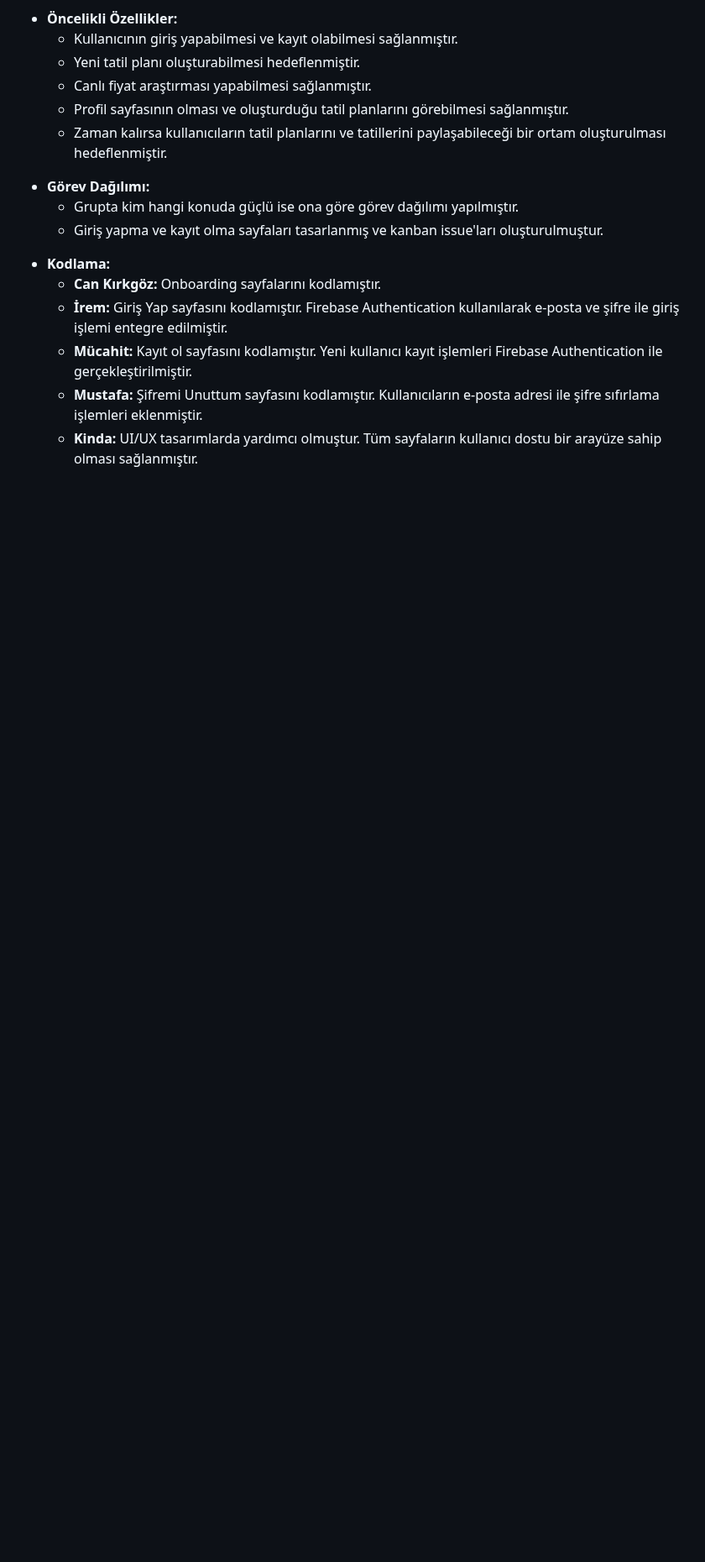
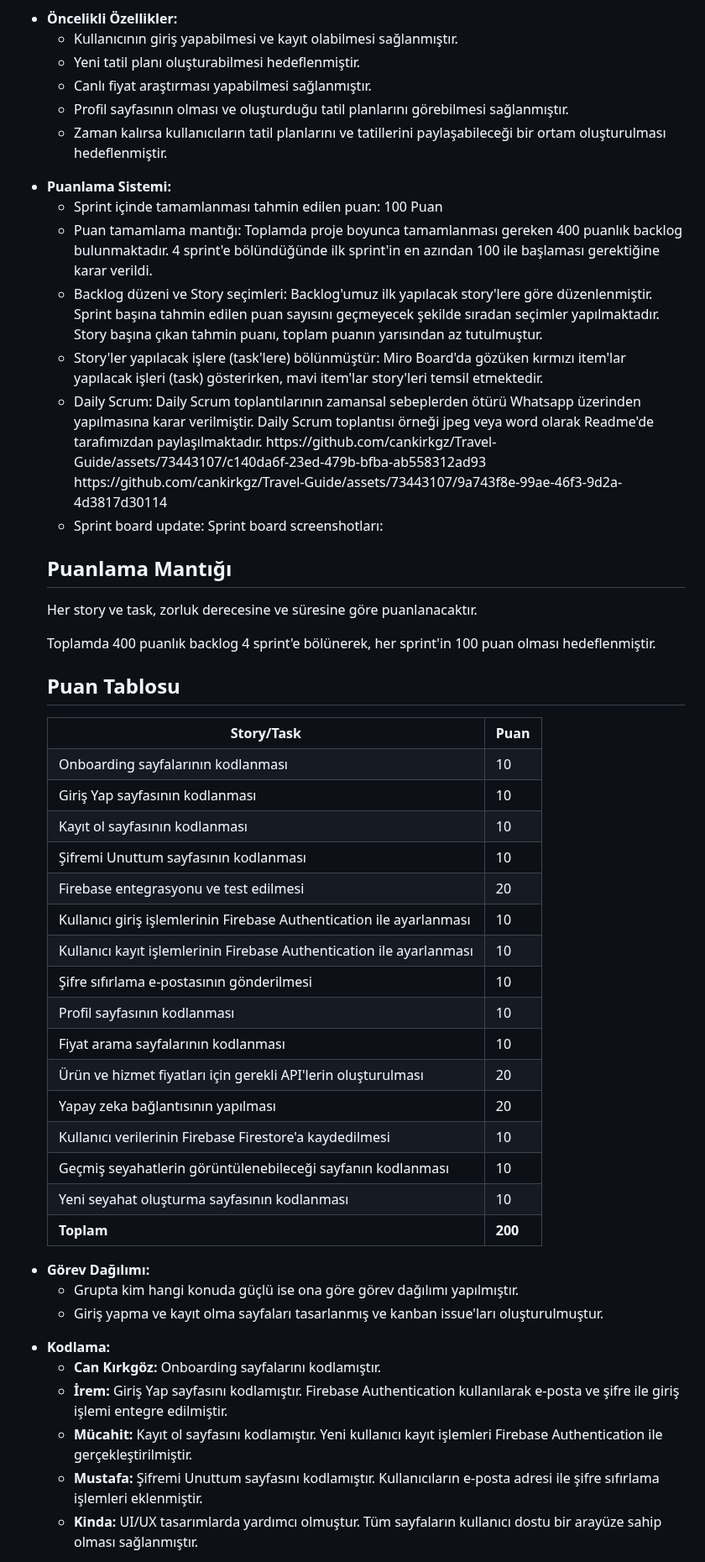
Before and after one commit to cankirkgz/Ternai, a Markdown page: README.md, the part around one of its changes. Shown at 84% size. Drawn GitHub-style; blank space fills up the shorter version.

```diff
--- a/README.md
+++ b/README.md
@@ -135,6 +135,89 @@
         <li>Profil sayfasının olması ve oluşturduğu tatil planlarını görebilmesi sağlanmıştır.</li>
         <li>Zaman kalırsa kullanıcıların tatil planlarını ve tatillerini paylaşabileceği bir ortam oluşturulması hedeflenmiştir.</li>
     </ul>
+        <li><strong>Puanlama Sistemi:</strong></li>
+    <ul>
+        <li>Sprint içinde tamamlanması tahmin edilen puan: 100 Puan</li>
+        <li>Puan tamamlama mantığı: Toplamda proje boyunca tamamlanması gereken 400 puanlık backlog bulunmaktadır. 4 sprint'e bölündüğünde ilk sprint'in en azından 100 ile başlaması gerektiğine karar verildi.</li>
+        <li>Backlog düzeni ve Story seçimleri: Backlog'umuz ilk yapılacak story'lere göre düzenlenmiştir. Sprint başına tahmin edilen puan sayısını geçmeyecek şekilde sıradan seçimler yapılmaktadır. Story başına çıkan tahmin puanı, toplam puanın yarısından az tutulmuştur.</li>
+        <li>Story'ler yapılacak işlere (task'lere) bölünmüştür: Miro Board'da gözüken kırmızı item'lar yapılacak işleri (task) gösterirken, mavi item'lar story'leri temsil etmektedir.</li>
+        <li>Daily Scrum: Daily Scrum toplantılarının zamansal sebeplerden ötürü Whatsapp üzerinden yapılmasına karar verilmiştir. Daily Scrum toplantısı örneği jpeg veya word olarak Readme'de tarafımızdan paylaşılmaktadır. https://github.com/cankirkgz/Travel-Guide/assets/73443107/c140da6f-23ed-479b-bfba-ab558312ad93 https://github.com/cankirkgz/Travel-Guide/assets/73443107/9a743f8e-99ae-46f3-9d2a-4d3817d30114</li>
+        <li>Sprint board update: Sprint board screenshotları:</li>
+    </ul>
+    <h2>Puanlama Mantığı</h2>
+    <p>Her story ve task, zorluk derecesine ve süresine göre puanlanacaktır.</p>
+    <p>Toplamda 400 puanlık backlog 4 sprint'e bölünerek, her sprint'in 100 puan olması hedeflenmiştir.</p>
+    <h2>Puan Tablosu</h2>
+    <table>
+        <tr>
+            <th>Story/Task</th>
+            <th>Puan</th>
+        </tr>
+        <tr>
+            <td>Onboarding sayfalarının kodlanması</td>
+            <td>10</td>
+        </tr>
+        <tr>
+            <td>Giriş Yap sayfasının kodlanması</td>
+            <td>10</td>
+        </tr>
+        <tr>
+            <td>Kayıt ol sayfasının kodlanması</td>
+            <td>10</td>
+        </tr>
+        <tr>
+            <td>Şifremi Unuttum sayfasının kodlanması</td>
+            <td>10</td>
+        </tr>
+        <tr>
+            <td>Firebase entegrasyonu ve test edilmesi</td>
+            <td>20</td>
+        </tr>
+        <tr>
+            <td>Kullanıcı giriş işlemlerinin Firebase Authentication ile ayarlanması</td>
+            <td>10</td>
+        </tr>
+        <tr>
+            <td>Kullanıcı kayıt işlemlerinin Firebase Authentication ile ayarlanması</td>
+            <td>10</td>
+        </tr>
+        <tr>
+            <td>Şifre sıfırlama e-postasının gönderilmesi</td>
+            <td>10</td>
+        </tr>
+        <tr>
+            <td>Profil sayfasının kodlanması</td>
+            <td>10</td>
+        </tr>
+        <tr>
+            <td>Fiyat arama sayfalarının kodlanması</td>
+            <td>10</td>
+        </tr>
+        <tr>
+            <td>Ürün ve hizmet fiyatları için gerekli API'lerin oluşturulması</td>
+            <td>20</td>
+        </tr>
+        <tr>
+            <td>Yapay zeka bağlantısının yapılması</td>
+            <td>20</td>
+        </tr>
+        <tr>
+            <td>Kullanıcı verilerinin Firebase Firestore'a kaydedilmesi</td>
+            <td>10</td>
+        </tr>
+        <tr>
+            <td>Geçmiş seyahatlerin görüntülenebileceği sayfanın kodlanması</td>
+            <td>10</td>
+        </tr>
+        <tr>
+            <td>Yeni seyahat oluşturma sayfasının kodlanması</td>
+            <td>10</td>
+        </tr>
+        <tr>
+            <td><strong>Toplam</strong></td>
+            <td><strong>200</strong></td>
+        </tr>
+    </table>
     <li><strong>Görev Dağılımı:</strong></li>
     <ul>
         <li>Grupta kim hangi konuda güçlü ise ona göre görev dağılımı yapılmıştır.</li>
```
Also changed, not shown: other parts of README.md (+2 -2 lines).
